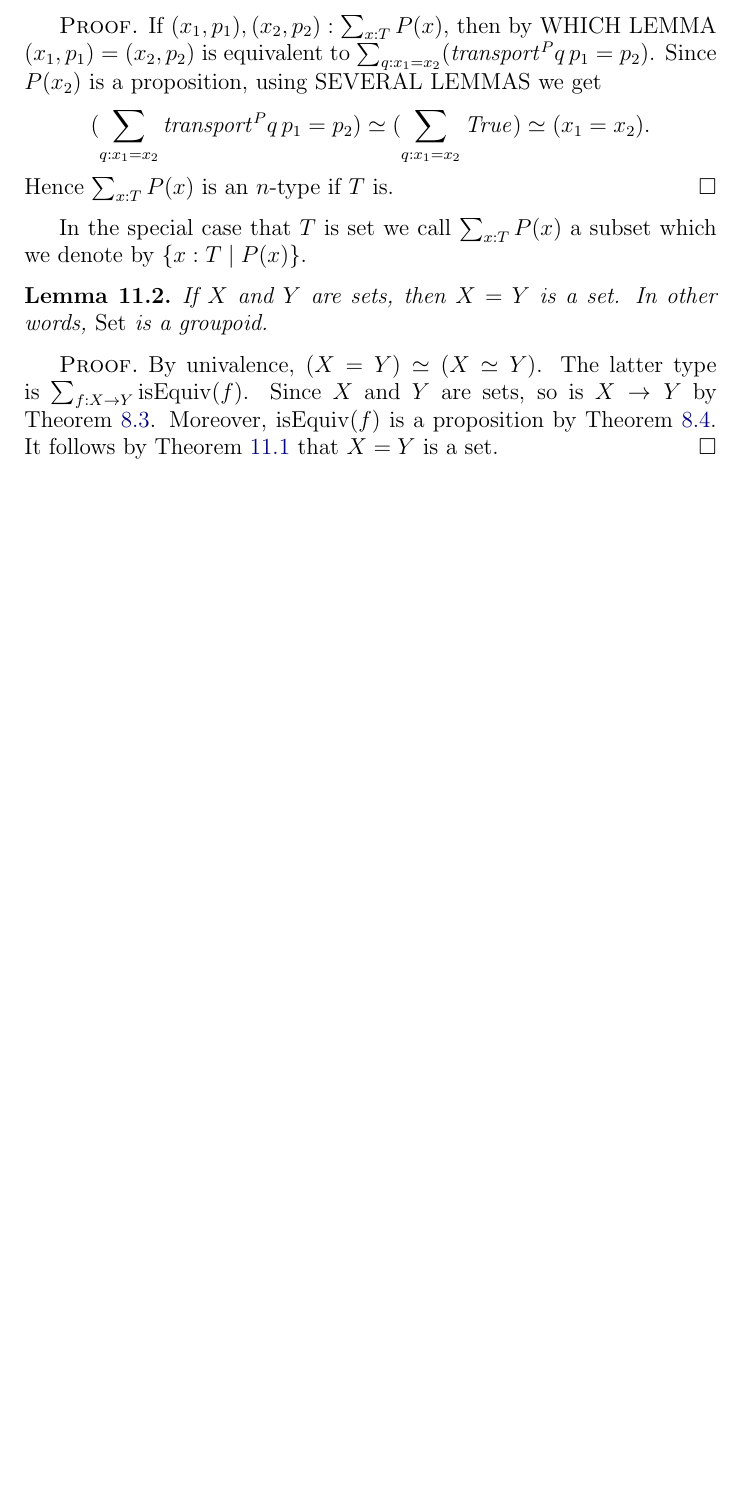
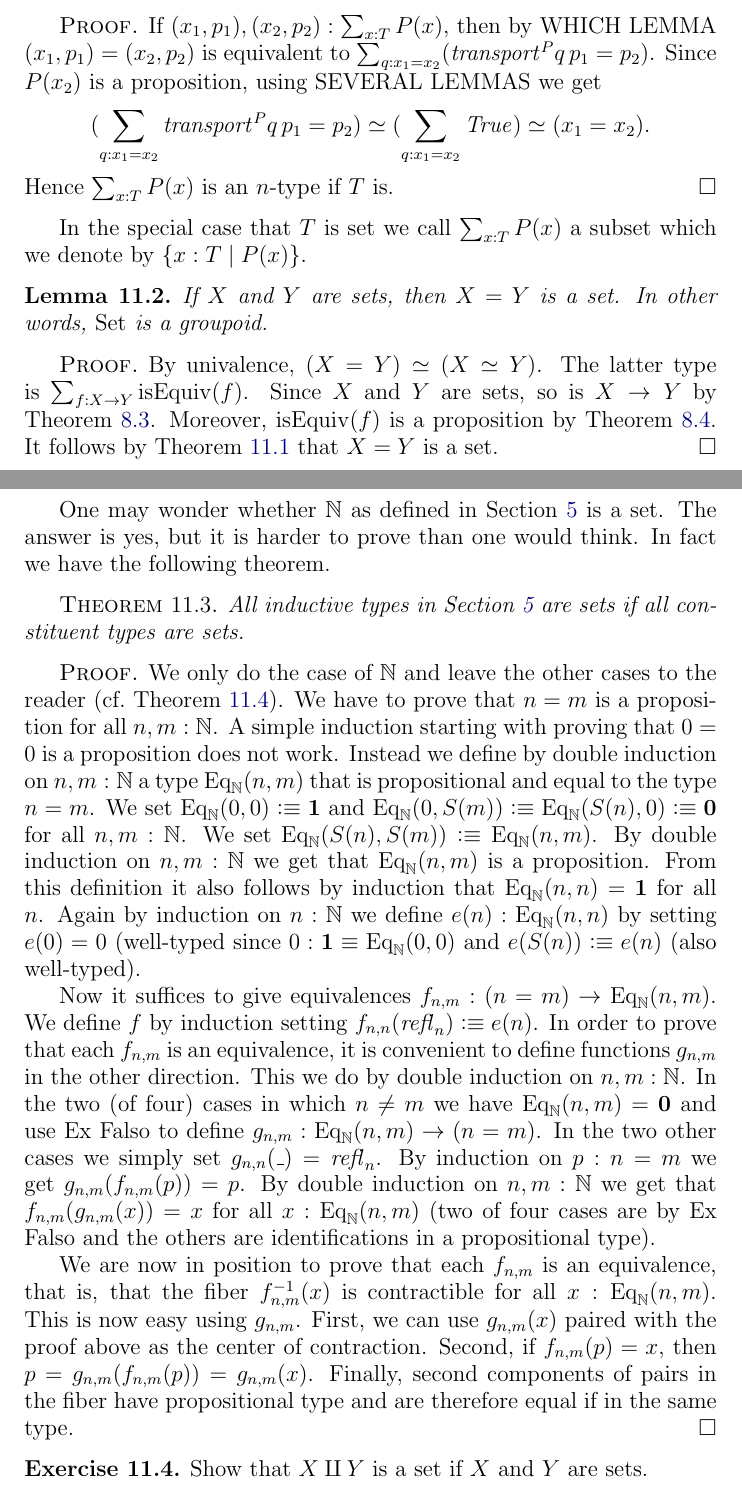
Before and after one commit to UniMath/SymmetryBook, a LaTeX thesis (book.tex, which reads intro-uf.tex): part of page 24 of 91 before the commit and two parts of pages 24 and 25 of 93 after it, the two joined at a grey line, cut so that both start at the same text, the shorter picture padded with empty space. Compiled offline with pdfLaTeX.

Commit message:
N is a set

```diff
--- a/intro-uf.tex
+++ b/intro-uf.tex
@@ -821,6 +821,58 @@ $\isEq(f)$ is a proposition by \cref{lem:isX-is-prop}.
 It follows by \cref{lem:subtype} that $X=Y$ is a set.
 \end{proof}
 
+One may wonder whether $\NN$ as defined in \cref{sec:inductive-types}
+is a set. The answer is yes, but it is harder to prove than one
+would think. In fact we have the following theorem.
+
+\begin{theorem}\label{thm:sets-inductive-types}
+All inductive types in \cref{sec:inductive-types} are sets
+if all constituent types are sets.
+\end{theorem}
+
+\begin{proof}
+We only do the case of $\NN$ and leave the other cases to the reader
+(cf.\ \cref{xca:set-sum}). We have to prove that $n=m$ is a proposition
+for all $n,m:\NN$. A simple induction starting with proving that $0=0$
+is a proposition does not work. Instead we define by double induction
+on $n,m:\NN$ a type $\Eq_\NN(n,m)$ that is propositional and equal
+to the type $n=m$.
+We set $\Eq_\NN(0,0)\defeq\bn{1}$ and
+$\Eq_\NN(0,S(m))\defeq\Eq_\NN(S(n),0)\defeq\bn{0}$ for all $n,m:\NN$.
+We set $\Eq_\NN(S(n),S(m))\defeq\Eq_\NN(n,m)$.
+By double induction on $n,m:\NN$ we get that $\Eq_\NN(n,m)$ is a proposition.
+From this definition it also
+follows by induction that $\Eq_\NN(n,n)=\bn{1}$ for all $n$.
+Again by induction on $n:\NN$ we define $e(n):\Eq_\NN(n,n)$ by
+setting $e(0)=0$ (well-typed since $0:\bn{1}\jdeq\Eq_\NN(0,0)$
+and $e(S(n))\defeq e(n)$ (also well-typed).
+
+Now it suffices to give equivalences $f_{n,m}: (n=m)\to\Eq_\NN(n,m)$.
+We define $f$ by induction setting $f_{n,n}(\refl{n})\defeq e(n)$.
+In order to prove that each $f_{n,m}$ is an equivalence, it is
+convenient to define functions $g_{n,m}$ in the other direction.
+This we do by double induction on $n,m:\NN$. In the two (of four)
+cases in which $n\neq m$ we have $\Eq_\NN(n,m)=\bn{0}$
+and use Ex Falso to define $g_{n,m}: \Eq_\NN(n,m)\to (n=m)$.
+In the two other cases we simply set $g_{n,n}(\_)=\refl{n}$.
+By induction on $p: n=m$ we get $g_{n,m}(f_{n,m}(p))=p$.
+By double induction on $n,m:\NN$ we get that $f_{n,m}(g_{n,m}(x))=x$
+for all $x:\Eq_\NN(n,m)$ (two of four cases are by Ex Falso
+and the others are identifications in a propositional type).
+
+We are now in position to prove that each $f_{n,m}$ is an equivalence,
+that is, that the fiber $f_{n,m}^{-1}(x)$ is contractible for all $x:\Eq_\NN(n,m)$.
+This is now easy using $g_{n,m}$. First, we can use $g_{n,m}(x)$
+paired with the proof above as the center of contraction.
+Second, if $f_{n,m}(p)=x$, then $p= g_{n,m}(f_{n,m}(p))= g_{n,m} (x)$.
+Finally, second components of pairs in the fiber have propositional
+type and are therefore equal if in the same type.
+\end{proof}
+
+\begin{xca}\label{xca:set-sum}
+Show that $X\amalg Y$ is a set if $X$ and $Y$ are sets.
+\end{xca}
+
 \section{The type of finite types}
 \label{sec:typeFin}
 Recall from \cref{sec:finite-types} the types
```
